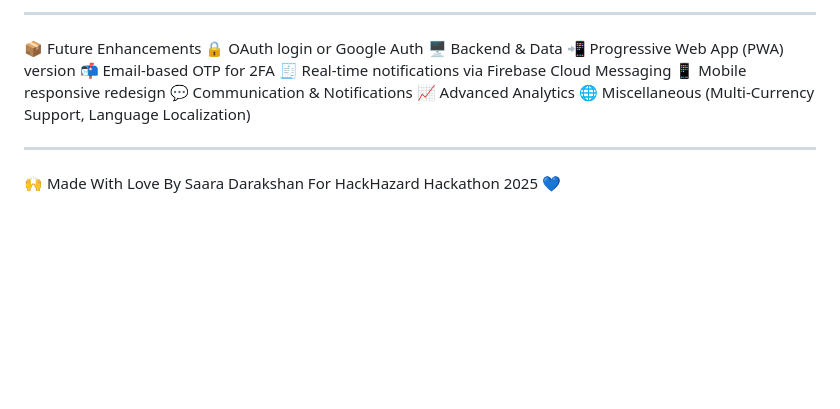
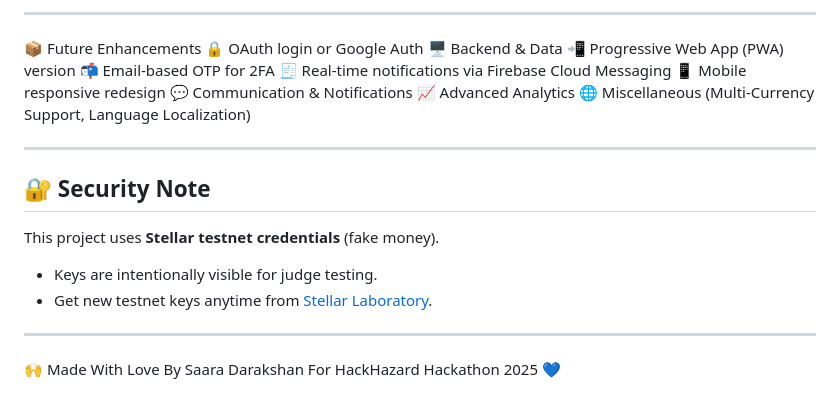
Before and after one commit to DarakshanSaara/paymate, a Markdown page: README.md, the part around the change. Drawn GitHub-style; blank space fills up the shorter version.

```diff
--- a/README.md
+++ b/README.md
@@ -141,6 +141,13 @@ Ensure you're connected to the internet since it depends on Stellar and Firebase
 
 ---
 
+## 🔐 Security Note
+This project uses **Stellar testnet credentials** (fake money).
+- Keys are intentionally visible for judge testing.
+- Get new testnet keys anytime from [Stellar Laboratory](https://laboratory.stellar.org).
+
+---
+
 🙌 Made With Love
 By Saara Darakshan
 For HackHazard Hackathon 2025 💙
```
